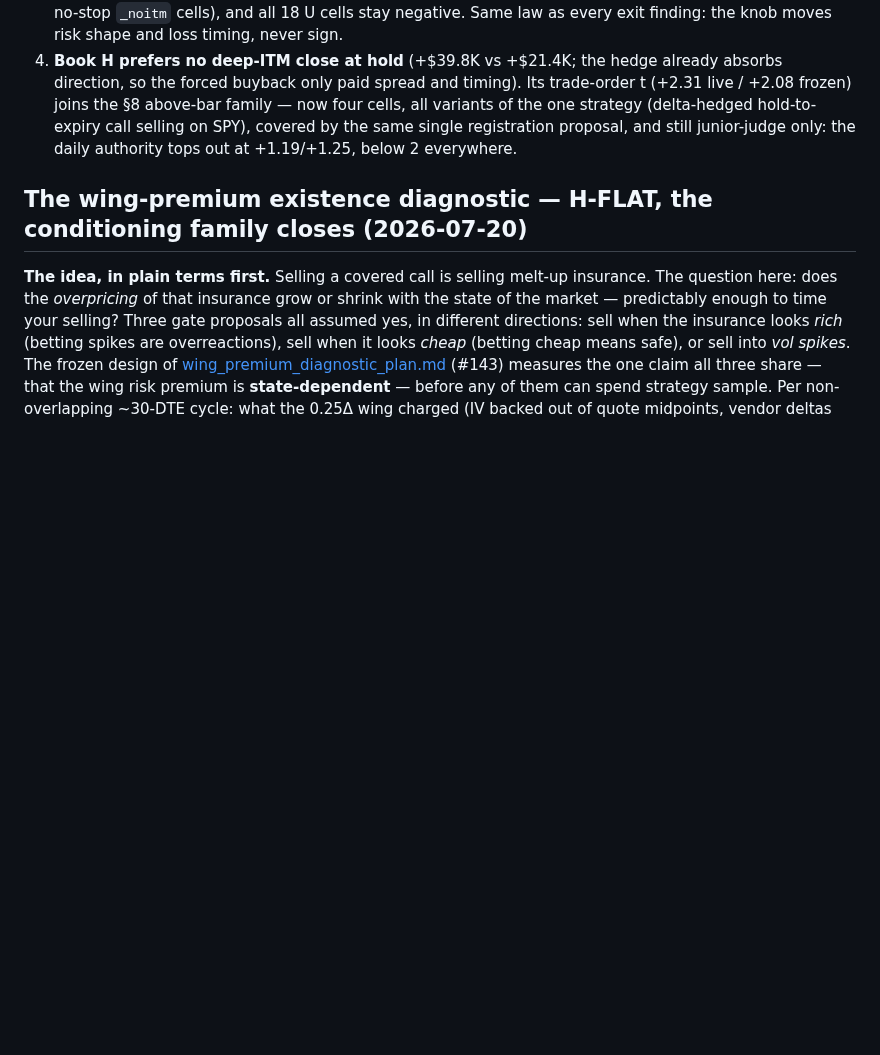
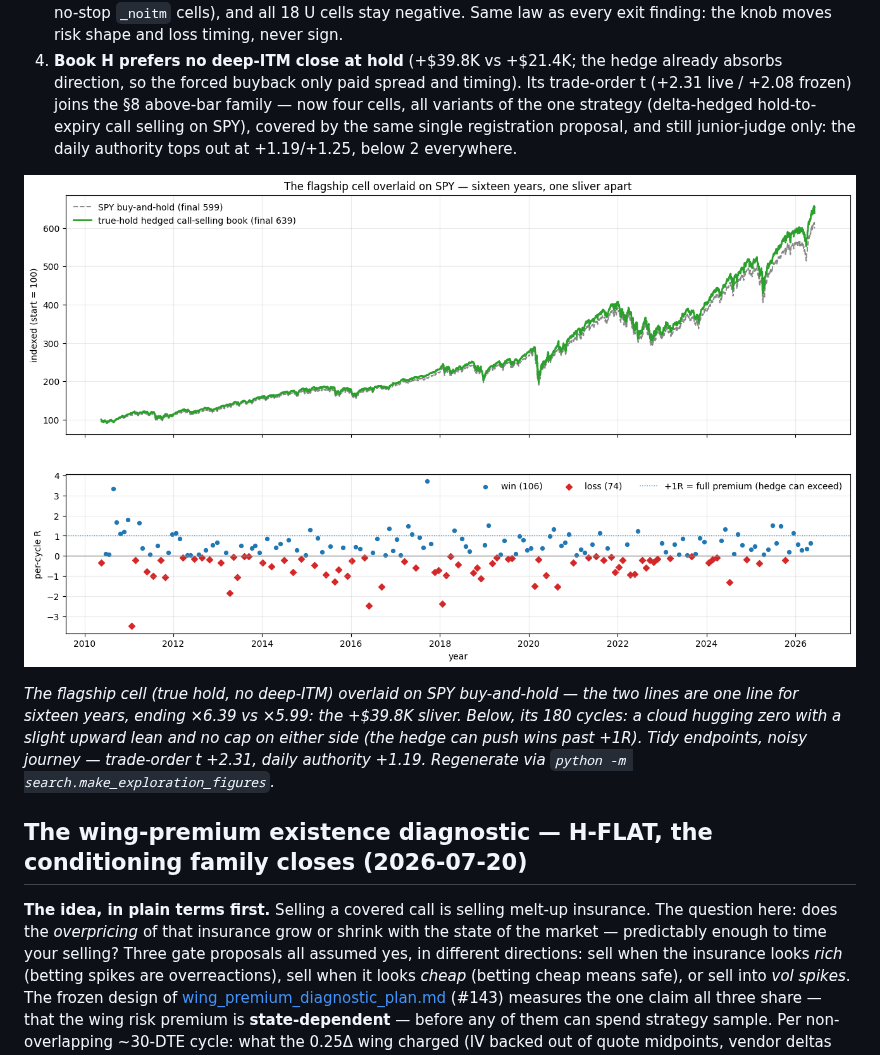
Before and after one commit to l3a0/trading-strategies, a Markdown page: docs/explorations.md, the part around one of its changes. Drawn GitHub-style; pictures changed too: docs/figures/ex1_spy_truehold_vs_spy.png (added); blank space fills up the shorter version.

```diff
--- a/docs/explorations.md
+++ b/docs/explorations.md
@@ -569,6 +569,15 @@ arm adds the true-hold `_noitm` pair. Four findings:
    single registration proposal, and still junior-judge only: the daily
    authority tops out at +1.19/+1.25, below 2 everywhere.
 
+![The flagship true-hold book and SPY buy-and-hold indexed to 100, 2010–2026, tracking almost identically to finals of 639 and 599, above a scatter of 180 per-cycle R multiples hugging zero with wins to +3.7R and losses to −3.5R, uncapped on both sides.](figures/ex1_spy_truehold_vs_spy.png)
+
+*The flagship cell (true hold, no deep-ITM) overlaid on SPY buy-and-hold —
+the two lines are one line for sixteen years, ending ×6.39 vs ×5.99: the
++$39.8K sliver. Below, its 180 cycles: a cloud hugging zero with a slight
+upward lean and no cap on either side (the hedge can push wins past +1R).
+Tidy endpoints, noisy journey — trade-order t +2.31, daily authority +1.19.
+Regenerate via `python -m search.make_exploration_figures`.*
+
 ## The wing-premium existence diagnostic — H-FLAT, the conditioning family closes (2026-07-20)
 
 **The idea, in plain terms first.** Selling a covered call is selling
```
Also changed, not shown: other parts of docs/explorations.md (+17 -0 lines), CLAUDE.md (+2 -1 lines), README.md (+1 -0 lines), docs/figures/ex3_gld_coda.png (added), docs/figures/ex4_nvda_coda.png (added), 1 other file.
